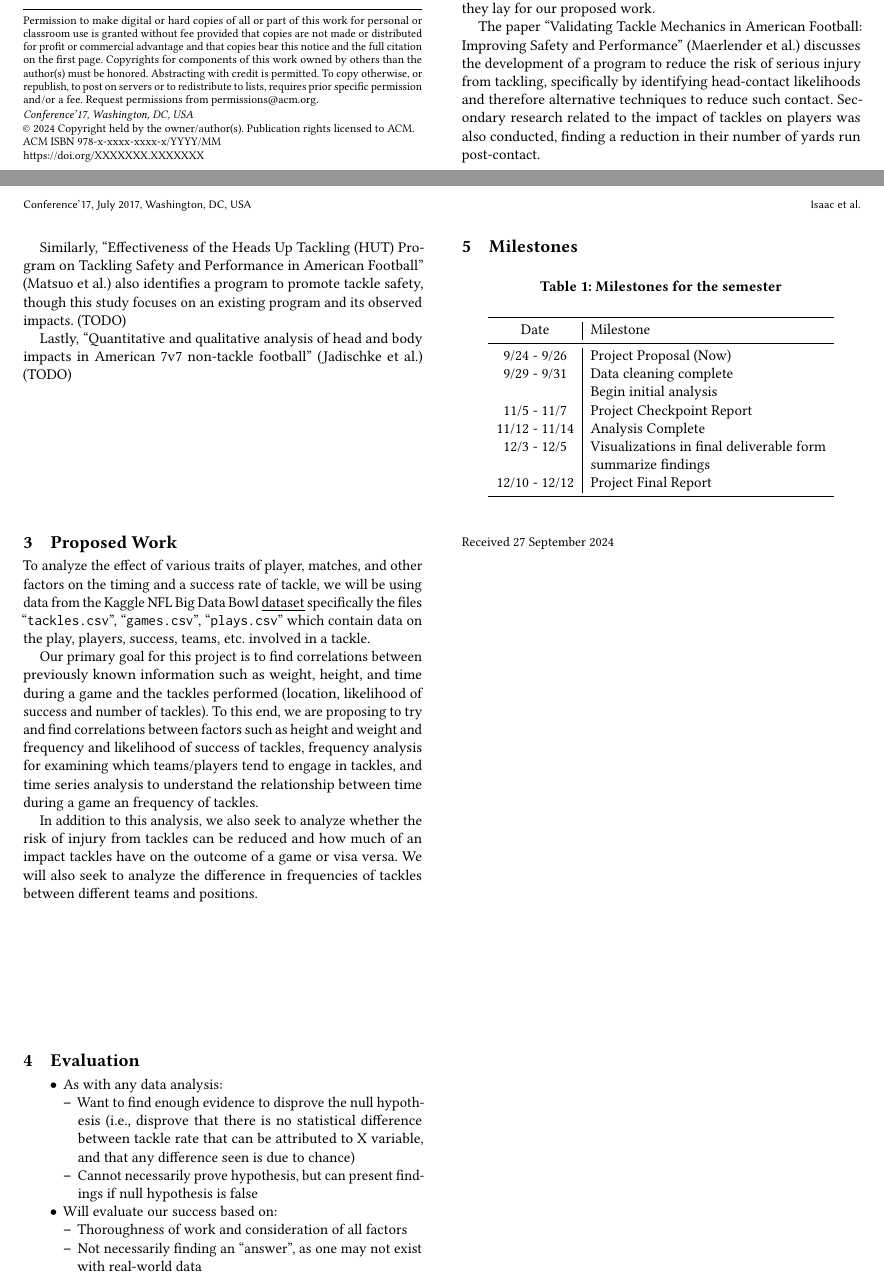
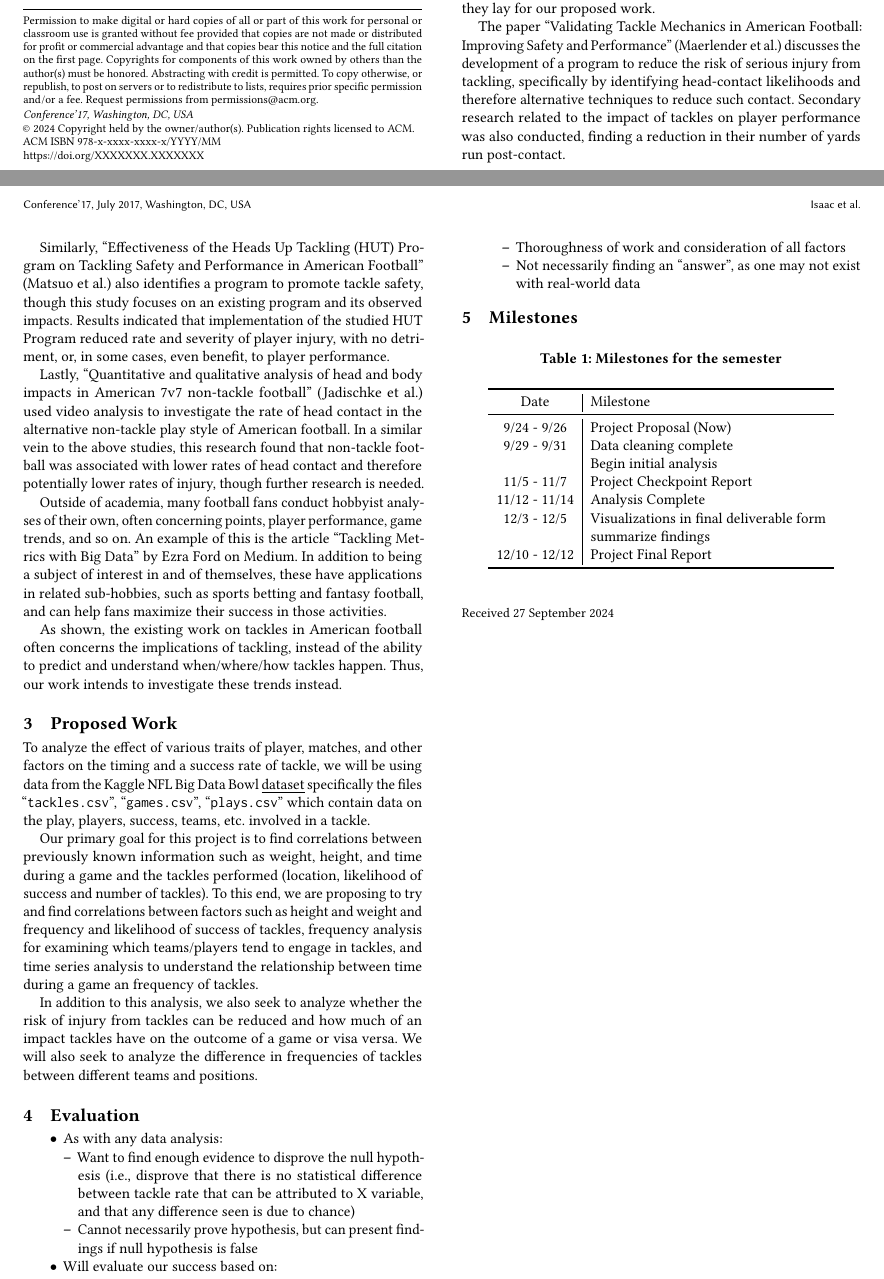
Before and after one commit to sesh9096/csci4502project, a LaTeX paper (proposal/report.tex): two parts of pages 1 and 2 of 2, joined at a grey line, cut so that both start at the same text. Compiled offline with pdfLaTeX.

Commit message:
Finished Existing Work section

```diff
--- a/proposal/report.tex
+++ b/proposal/report.tex
@@ -45,7 +45,7 @@
 %% for your publication.
 %%
 %%
-\documentclass[sigconf]{acmart}
+\documentclass[sigconf, hyperref={colorlinks=true,linkcolor=blue,urlcolor=blue}]{acmart}
 
 %%
 %% \BibTeX command to typeset BibTeX logo in the docs
@@ -233,20 +233,37 @@ tackling in American football. This section discusses three examples of those
 studies, one hobbyist analysis, and the foundation they lay for our proposed
 work.
 
-The paper “Validating Tackle Mechanics in American Football: Improving Safety
-and Performance” (Maerlender et al.) discusses the development of a program
-to reduce the risk of serious injury from tackling, specifically by identifying
-head-contact likelihoods and therefore alternative techniques to reduce such contact.
-Secondary research related to the impact of tackles on players was also conducted,
-finding a reduction in their number of yards run post-contact.
+The paper \href{https://link.springer.com/article/10.1007/s10439-020-02625-7}{“Validating Tackle
+Mechanics in American Football: Improving Safety and Performance”} (Maerlender et al.) discusses the
+development of a program to reduce the risk of serious injury from tackling, specifically by identifying
+head-contact likelihoods and therefore alternative techniques to reduce such contact. Secondary research
+related to the impact of tackles on player performance was also conducted, finding a reduction in
+their number of yards run post-contact.
 
-Similarly, “Effectiveness of the Heads Up Tackling (HUT) Program on Tackling Safety
-and Performance in American Football” (Matsuo et al.) also identifies a program to
-promote tackle safety, though this study focuses on an existing program and its
-observed impacts. (TODO)
+Similarly, \href{https://www.jstage.jst.go.jp/article/ijshs/16/0/16_201804/_article/-char/ja/}
+{“Effectiveness of the Heads Up Tackling (HUT) Program on Tackling Safety and Performance in American Football”}
+(Matsuo et al.) also identifies a program to promote tackle safety, though this study focuses
+on an existing program and its observed impacts. Results indicated that implementation of the
+studied HUT Program reduced rate and severity of player injury, with no detriment, or, in some
+cases, even benefit, to player performance.
 
-Lastly, “Quantitative and qualitative analysis of head and body impacts in American
-7v7 non-tackle football” (Jadischke et al.) (TODO)
+Lastly, \href{https://bmjopensem.bmj.com/content/6/1/e000638.abstract}{“Quantitative and qualitative
+analysis of head and body impacts in American 7v7 non-tackle football”} (Jadischke et al.) used video
+analysis to investigate the rate of head contact in the alternative non-tackle play style of
+American football. In a similar vein to the above studies, this research found that non-tackle
+football was associated with lower rates of head contact and therefore potentially lower rates of
+injury, though further research is needed.
+
+Outside of academia, many football fans conduct hobbyist analyses of their own, often
+concerning points, player performance, game trends, and so on. An example of this is
+the article \href{https://medium.com/@ezra.ford/tackling-metrics-with-big-data-0812b5ab65f0}{“Tackling Metrics with Big Data”}
+by Ezra Ford on Medium. In addition to being a subject of interest in and of themselves,
+these have applications in related sub-hobbies, such as sports betting and fantasy football,
+and can help fans maximize their success in those activities.
+
+As shown, the existing work on tackles in American football often concerns the implications of
+tackling, instead of the ability to predict and understand when/where/how tackles happen.
+Thus, our work intends to investigate these trends instead.
 
 \section{Proposed Work}
 
```
